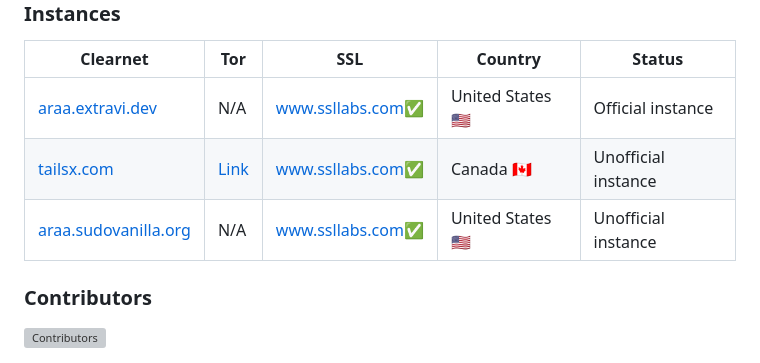
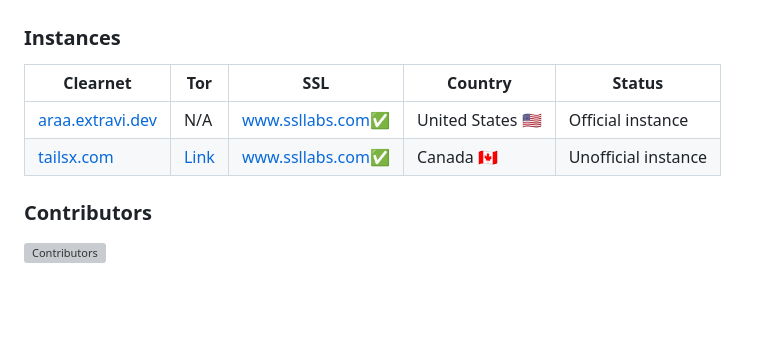
Before and after one commit to Extravi/araa-search, a Markdown page: README.md, the part around the change. GitHub-like rendering; blank space fills up the shorter version; grey boxes are pictures that could not be loaded.

```diff
--- a/README.md
+++ b/README.md
@@ -21,7 +21,6 @@ If you're looking to [install](https://extravi.dev/araa) Araa, here is a how-to
 |-|-|-|-|-|
 | [araa.extravi.dev](https://araa.extravi.dev/) | N/A | [www.ssllabs.com](https://www.ssllabs.com/ssltest/analyze.html?d=araa.extravi.dev)✅| United States 🇺🇸 | Official instance |
 | [tailsx.com](https://tailsx.com/) | [Link](http://inbbfryz7elofjk23pi7txnibttnuyz3rg2vwqmfengteeyhrmvex4id.onion/) | [www.ssllabs.com](https://www.ssllabs.com/ssltest/analyze.html?d=tailsx.com)✅| Canada 🇨🇦 | Unofficial instance |
-| [araa.sudovanilla.org](https://araa.sudovanilla.org/) | N/A | [www.ssllabs.com](https://www.ssllabs.com/ssltest/analyze.html?d=as.sudovanilla.org)✅| United States 🇺🇸 | Unofficial instance |
 
 ### Contributors
 ![Contributors](https://contrib.rocks/image?repo=Extravi/araa-search)
```
